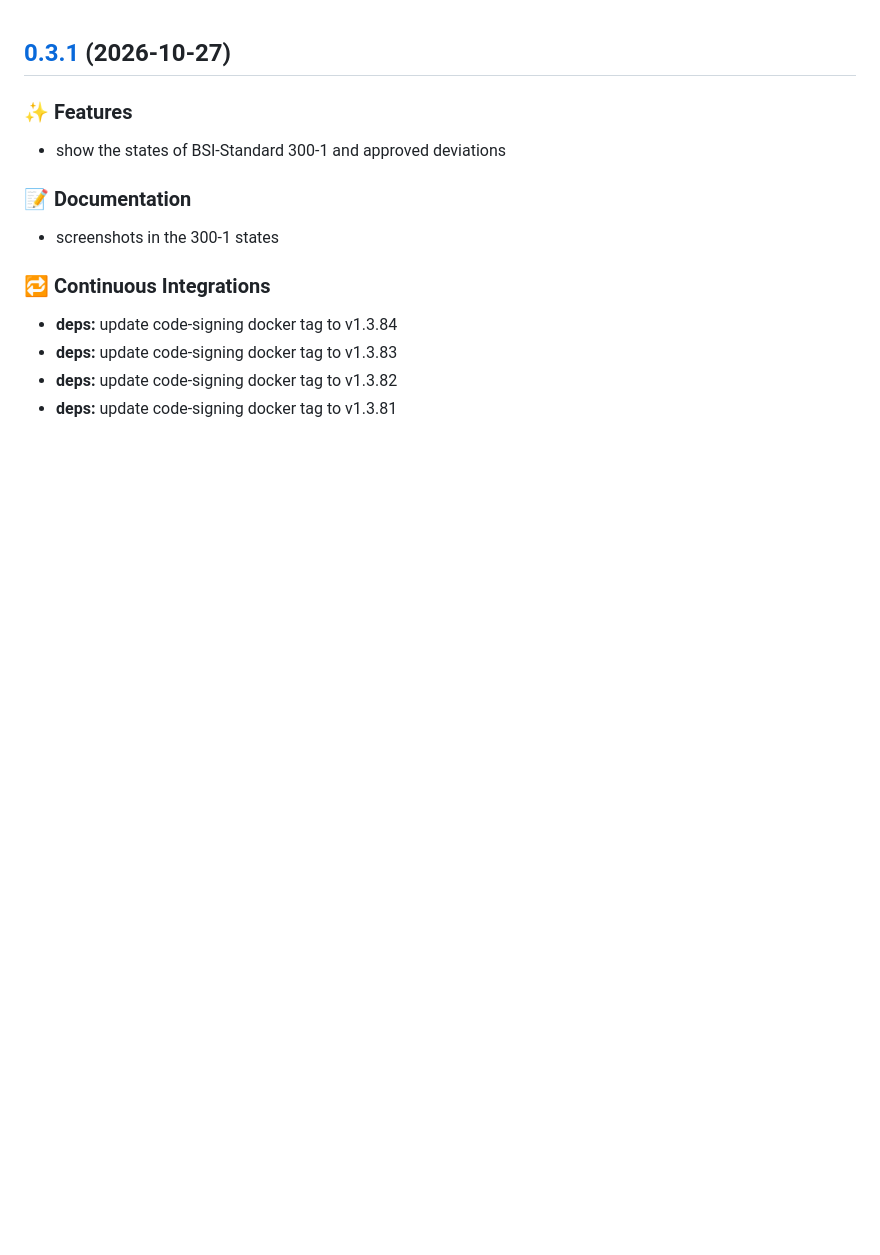
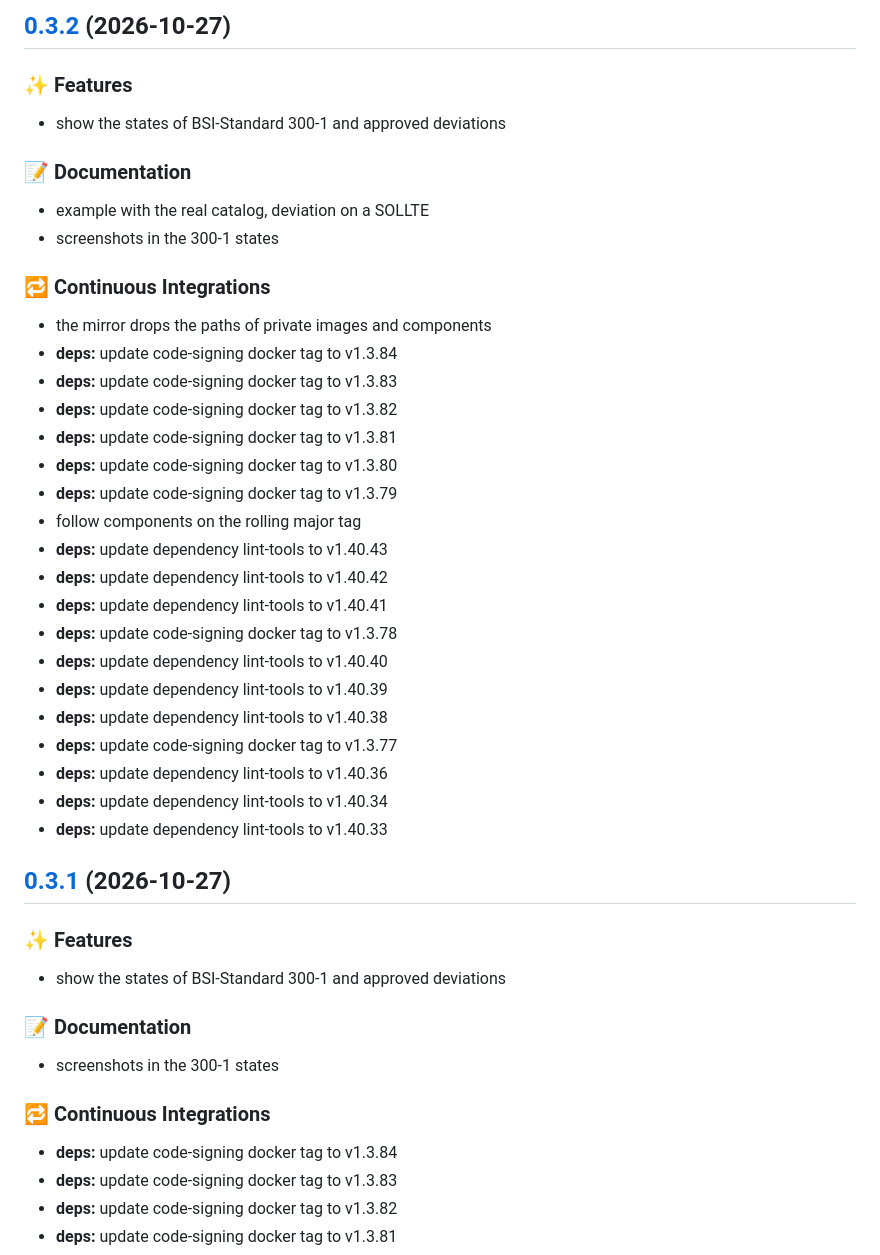
Before and after one commit to ohartwig/grundschutz-viewer, a Markdown page: CHANGELOG.md, the part around the change. GitHub-like rendering; blank space fills up the shorter version.

Commit message:
chore(release): 0.3.2
### :sparkles: Features

* show the states of BSI-Standard 300-1 and approved deviations

### :memo: Documentation

* example with the real catalog, deviation on a SOLLTE
* screenshots in the 300-1 states

### :repeat: Continuous Integrations

* the mirror drops the paths of private images and components
* **deps:** update code-signing docker tag to v1.3.84
* **deps:** update code-signing docker tag to v1.3.83
* **deps:** update code-signing docker tag to v1.3.82
* **deps:** update code-signing docker tag to v1.3.81
* **deps:** update code-signing docker tag to v1.3.80
* **deps:** update code-signing docker tag to v1.3.79
* follow components on the rolling major tag
* **deps:** update dependency lint-tools to v1.40.43
* **deps:** update dependency lint-tools to v1.40.42
* **deps:** update dependency lint-tools to v1.40.41
* **deps:** update code-signing docker tag to v1.3.78
* **deps:** update dependency lint-tools to v1.40.40
* **deps:** update dependency lint-tools to v1.40.39
* **deps:** update dependency lint-tools to v1.40.38
* **deps:** update code-signing docker tag to v1.3.77
* **deps:** update dependency lint-tools to v1.40.36
* **deps:** update dependency lint-tools to v1.40.34
* **deps:** update dependency lint-tools to v1.40.33

```diff
--- a/CHANGELOG.md
+++ b/CHANGELOG.md
@@ -1,3 +1,36 @@
+## [0.3.2](https://github.com/ohartwig/grundschutz-viewer/compare/v0.2.4...v0.3.2) (2026-10-27)
+
+### :sparkles: Features
+
+* show the states of BSI-Standard 300-1 and approved deviations
+
+### :memo: Documentation
+
+* example with the real catalog, deviation on a SOLLTE
+* screenshots in the 300-1 states
+
+### :repeat: Continuous Integrations
+
+* the mirror drops the paths of private images and components
+* **deps:** update code-signing docker tag to v1.3.84
+* **deps:** update code-signing docker tag to v1.3.83
+* **deps:** update code-signing docker tag to v1.3.82
+* **deps:** update code-signing docker tag to v1.3.81
+* **deps:** update code-signing docker tag to v1.3.80
+* **deps:** update code-signing docker tag to v1.3.79
+* follow components on the rolling major tag
+* **deps:** update dependency lint-tools to v1.40.43
+* **deps:** update dependency lint-tools to v1.40.42
+* **deps:** update dependency lint-tools to v1.40.41
+* **deps:** update code-signing docker tag to v1.3.78
+* **deps:** update dependency lint-tools to v1.40.40
+* **deps:** update dependency lint-tools to v1.40.39
+* **deps:** update dependency lint-tools to v1.40.38
+* **deps:** update code-signing docker tag to v1.3.77
+* **deps:** update dependency lint-tools to v1.40.36
+* **deps:** update dependency lint-tools to v1.40.34
+* **deps:** update dependency lint-tools to v1.40.33
+
 ## [0.3.1](https://github.com/ohartwig/grundschutz-viewer/compare/v0.2.4...v0.3.1) (2026-10-27)
 
 ### :sparkles: Features
```
